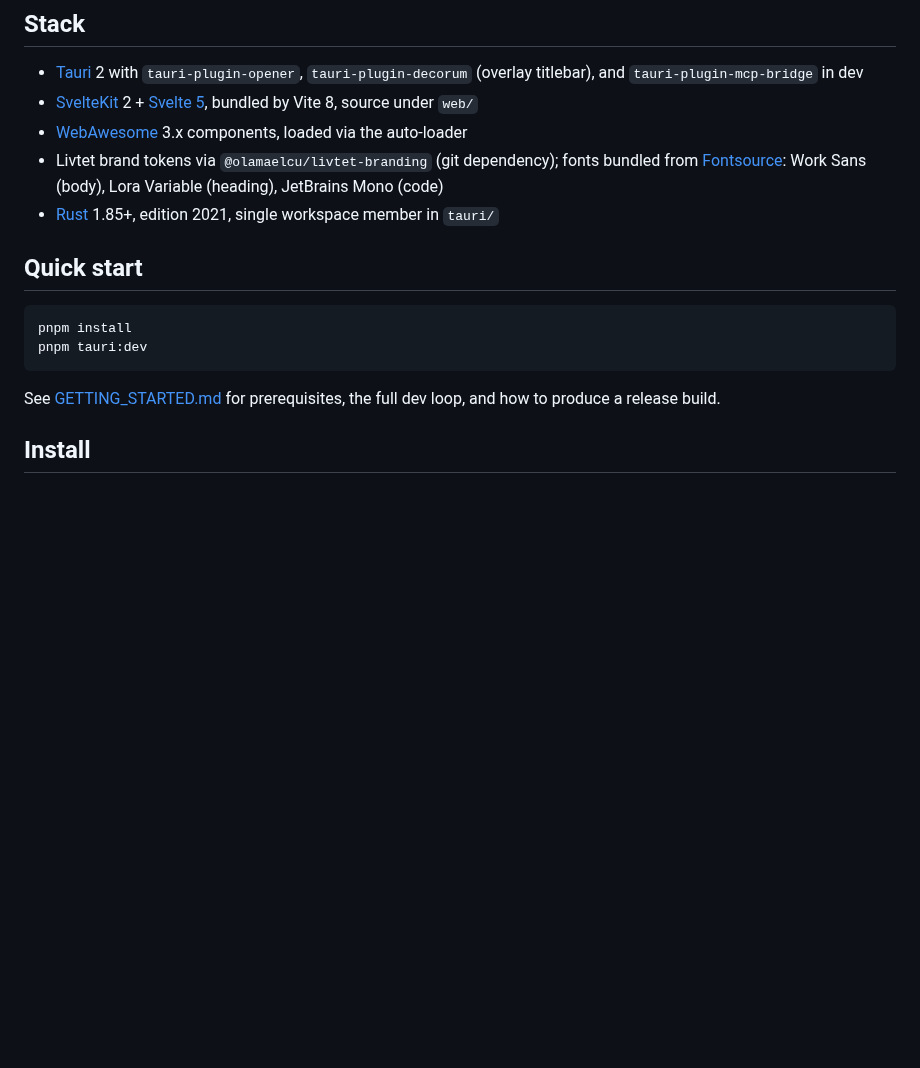
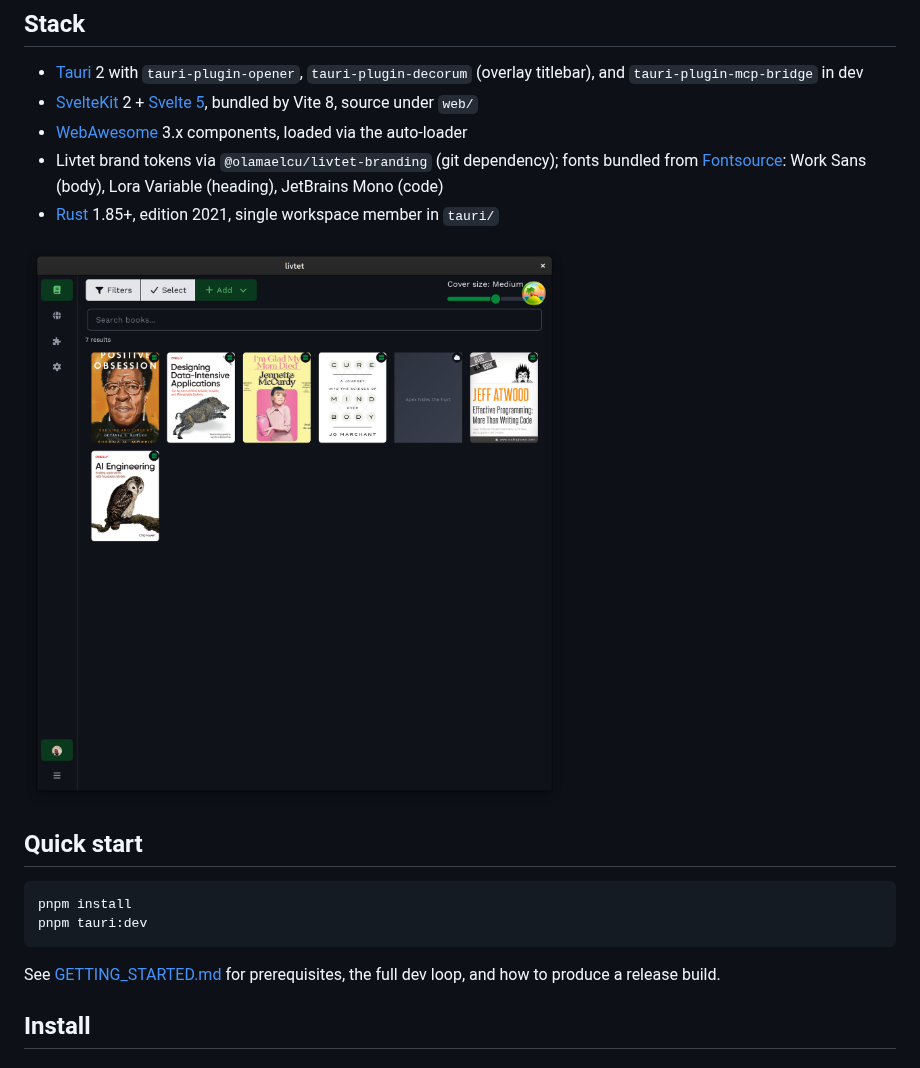
Before and after one commit to olamaelcu/livtet-desktop, a Markdown page: README.md, the part around the change. Drawn GitHub-style; pictures changed too: library-view.png (added); blank space fills up the shorter version.

````diff
--- a/README.md
+++ b/README.md
@@ -21,6 +21,8 @@ The shell is Rust, talking to the webview through Tauri IPC.
   Mono (code)
 - [Rust](https://www.rust-lang.org/) 1.85+, edition 2021, single workspace member in `tauri/`
 
+![library view](library-view.png)
+
 ## Quick start
 
 ```sh
@@ -30,7 +32,6 @@ pnpm tauri:dev
 
 See [GETTING_STARTED.md](./GETTING_STARTED.md) for prerequisites, the full dev
 loop, and how to produce a release build.
-
 
 ## Install
 
````
Also changed, not shown: 9 other files.
